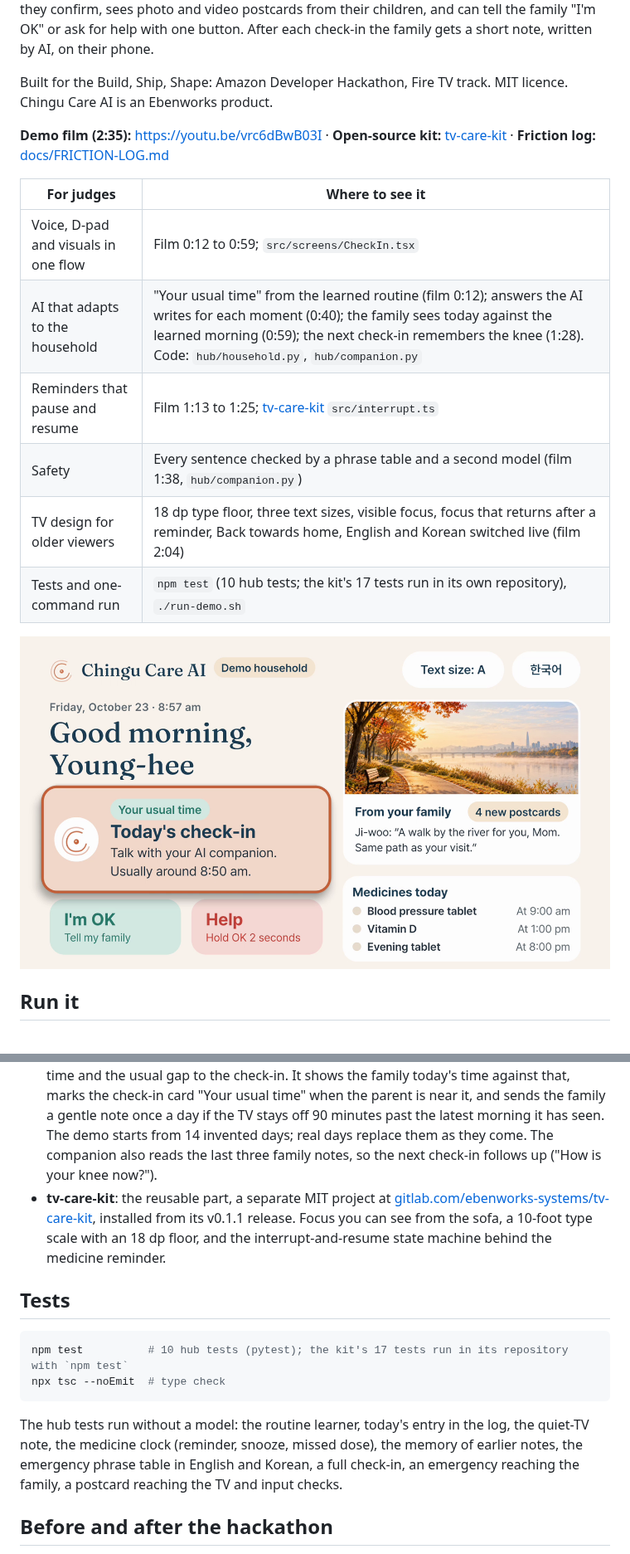
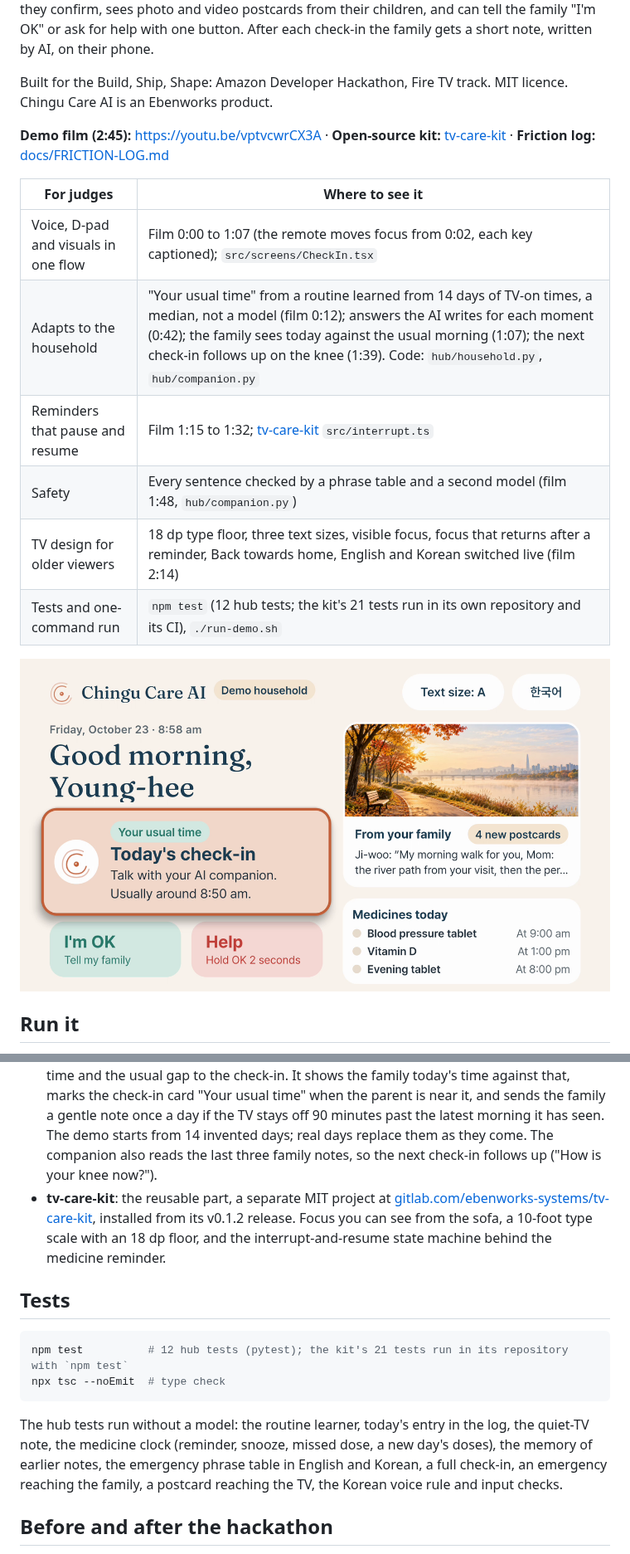
Before and after one commit to ebenworks-systems/chingu-care-ai-fire-tv, a Markdown page: README.md, 2 parts joined by grey strips. Shown at 83% size. Rendered like a GitHub page; pictures changed too: docs/screens/home.png.

````diff
--- a/README.md
+++ b/README.md
@@ -4,16 +4,16 @@ The parent's TV becomes the care hub. An older parent who lives alone talks with
 
 Built for the Build, Ship, Shape: Amazon Developer Hackathon, Fire TV track. MIT licence. Chingu Care AI is an Ebenworks product.
 
-**Demo film (2:35):** https://youtu.be/vrc6dBwB03I · **Open-source kit:** [tv-care-kit](https://gitlab.com/ebenworks-systems/tv-care-kit) · **Friction log:** [docs/FRICTION-LOG.md](docs/FRICTION-LOG.md)
+**Demo film (2:45):** https://youtu.be/vptvcwrCX3A · **Open-source kit:** [tv-care-kit](https://gitlab.com/ebenworks-systems/tv-care-kit) · **Friction log:** [docs/FRICTION-LOG.md](docs/FRICTION-LOG.md)
 
 | For judges | Where to see it |
 | --- | --- |
-| Voice, D-pad and visuals in one flow | Film 0:12 to 0:59; `src/screens/CheckIn.tsx` |
-| AI that adapts to the household | "Your usual time" from the learned routine (film 0:12); answers the AI writes for each moment (0:40); the family sees today against the learned morning (0:59); the next check-in remembers the knee (1:28). Code: `hub/household.py`, `hub/companion.py` |
-| Reminders that pause and resume | Film 1:13 to 1:25; [tv-care-kit](https://gitlab.com/ebenworks-systems/tv-care-kit) `src/interrupt.ts` |
-| Safety | Every sentence checked by a phrase table and a second model (film 1:38, `hub/companion.py`) |
-| TV design for older viewers | 18 dp type floor, three text sizes, visible focus, focus that returns after a reminder, Back towards home, English and Korean switched live (film 2:04) |
-| Tests and one-command run | `npm test` (10 hub tests; the kit's 17 tests run in its own repository), `./run-demo.sh` |
+| Voice, D-pad and visuals in one flow | Film 0:00 to 1:07 (the remote moves focus from 0:02, each key captioned); `src/screens/CheckIn.tsx` |
+| Adapts to the household | "Your usual time" from a routine learned from 14 days of TV-on times, a median, not a model (film 0:12); answers the AI writes for each moment (0:42); the family sees today against the usual morning (1:07); the next check-in follows up on the knee (1:39). Code: `hub/household.py`, `hub/companion.py` |
+| Reminders that pause and resume | Film 1:15 to 1:32; [tv-care-kit](https://gitlab.com/ebenworks-systems/tv-care-kit) `src/interrupt.ts` |
+| Safety | Every sentence checked by a phrase table and a second model (film 1:48, `hub/companion.py`) |
+| TV design for older viewers | 18 dp type floor, three text sizes, visible focus, focus that returns after a reminder, Back towards home, English and Korean switched live (film 2:14) |
+| Tests and one-command run | `npm test` (12 hub tests; the kit's 21 tests run in its own repository and its CI), `./run-demo.sh` |
 
 ![Home screen on an Android TV emulator: greeting, today's check-in, I'm OK and Help, family postcards and medicines](docs/screens/home.png)
 
@@ -64,16 +64,16 @@ The hub serves a phone page for the adult child: the note after each check-in (a
 - **Fire TV app** (`App.tsx`, `src/`): React Native for TV through [react-native-tvos](https://github.com/react-native-tvos/react-native-tvos) 0.88 on Expo SDK 58, prebuilt for Android TV and Fire OS with `@react-native-tvos/config-tv` (leanback launcher, 320×180 banner, no touchscreen, app backup off). Focus is handled with `hasTVPreferredFocus`, `TVFocusGuideView` (rows that remember focus, dialogs that trap it) and focus that returns to the control the parent was using after a reminder or dialog. The Back button always goes one step towards home. Chingu Care AI's voice is played with `expo-audio`; the parent's answers are recorded with `expo-audio` and transcribed on the hub, and when the TV has no microphone the app may use, Speak gives way to the suggested answers. New lines and reminders are announced to the TV's screen reader (`accessibilityLiveRegion`, `announceForAccessibility`); we have not yet tried this with VoiceView on Fire TV hardware. Postcards play with `expo-video`.
 - **Care hub** (`hub/`): one FastAPI file. It runs the conversation (`companion.py`), the emergency check, the family note, the medicine clock (reminders, the snooze, a missed-dose note after 30 minutes), the routine learner (`household.py`), the household's memory (`hub/.data/`, the routine and the last notes, kept between restarts) and an event stream the TV and the family page long-poll. Speech out uses [Piper](https://github.com/rhasspy/piper) with the public-domain LJSpeech voice; speech in uses [faster-whisper](https://github.com/SYSTRAN/faster-whisper). Both run on the hub's own computer.
 - **Routine learner and memory**: the TV tells the hub when it comes to the front each day, and each day's TV-on and check-in times are written to the household's log. From the last 14 days before today, weekdays and weekends apart, the hub takes the median TV-on time and the usual gap to the check-in. It shows the family today's time against that, marks the check-in card "Your usual time" when the parent is near it, and sends the family a gentle note once a day if the TV stays off 90 minutes past the latest morning it has seen. The demo starts from 14 invented days; real days replace them as they come. The companion also reads the last three family notes, so the next check-in follows up ("How is your knee now?").
-- **tv-care-kit**: the reusable part, a separate MIT project at [gitlab.com/ebenworks-systems/tv-care-kit](https://gitlab.com/ebenworks-systems/tv-care-kit), installed from its v0.1.1 release. Focus you can see from the sofa, a 10-foot type scale with an 18 dp floor, and the interrupt-and-resume state machine behind the medicine reminder.
+- **tv-care-kit**: the reusable part, a separate MIT project at [gitlab.com/ebenworks-systems/tv-care-kit](https://gitlab.com/ebenworks-systems/tv-care-kit), installed from its v0.1.2 release. Focus you can see from the sofa, a 10-foot type scale with an 18 dp floor, and the interrupt-and-resume state machine behind the medicine reminder.
 
 ## Tests
 
 ```bash
-npm test          # 10 hub tests (pytest); the kit's 17 tests run in its repository with `npm test`
+npm test          # 12 hub tests (pytest); the kit's 21 tests run in its repository with `npm test`
 npx tsc --noEmit  # type check
 ```
 
-The hub tests run without a model: the routine learner, today's entry in the log, the quiet-TV note, the medicine clock (reminder, snooze, missed dose), the memory of earlier notes, the emergency phrase table in English and Korean, a full check-in, an emergency reaching the family, a postcard reaching the TV and input checks.
+The hub tests run without a model: the routine learner, today's entry in the log, the quiet-TV note, the medicine clock (reminder, snooze, missed dose, a new day's doses), the memory of earlier notes, the emergency phrase table in English and Korean, a full check-in, an emergency reaching the family, a postcard reaching the TV, the Korean voice rule and input checks.
 
 ## Before and after the hackathon
 
````
Also changed, not shown: other parts of README.md (+2 -2 lines), CLAUDE.md (+1 -1 lines), docs/screens/check-in-voice.png, docs/screens/family-phone.png, docs/screens/korean.png, docs/screens/reminder.png, 12 other files.
